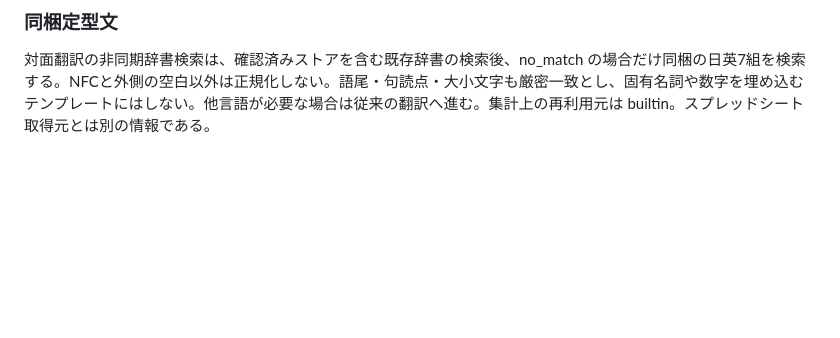
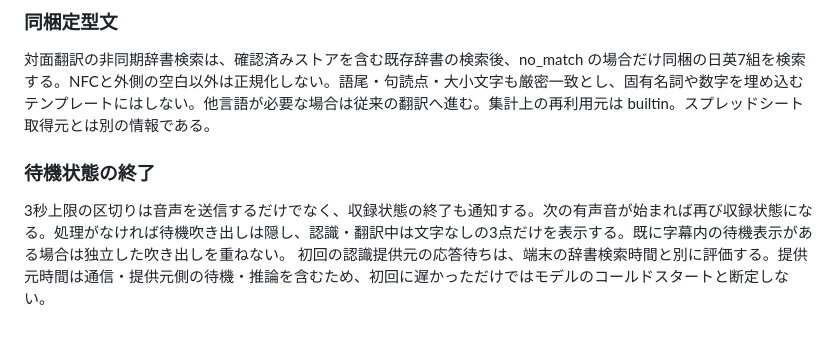
Before and after one commit to hiroakiaa/tsuyaku-kun, a Markdown page: docs/translation-latency.md, the part around the change. Rendered like a GitHub page; blank space fills up the shorter version.

Commit message:
Dots and capture state: docs/translation-latency.md

```diff
--- a/docs/translation-latency.md
+++ b/docs/translation-latency.md
@@ -63,3 +63,7 @@ Apps Scriptのカタログ生成は複数シートを読み、tsuyakuRows_ごと
 
 ### 同梱定型文
 対面翻訳の非同期辞書検索は、確認済みストアを含む既存辞書の検索後、no_match の場合だけ同梱の日英7組を検索する。NFCと外側の空白以外は正規化しない。語尾・句読点・大小文字も厳密一致とし、固有名詞や数字を埋め込むテンプレートにはしない。他言語が必要な場合は従来の翻訳へ進む。集計上の再利用元は builtin。スプレッドシート取得元とは別の情報である。
+
+### 待機状態の終了
+3秒上限の区切りは音声を送信するだけでなく、収録状態の終了も通知する。次の有声音が始まれば再び収録状態になる。処理がなければ待機吹き出しは隠し、認識・翻訳中は文字なしの3点だけを表示する。既に字幕内の待機表示がある場合は独立した吹き出しを重ねない。
+初回の認識提供元の応答待ちは、端末の辞書検索時間と別に評価する。提供元時間は通信・提供元側の待機・推論を含むため、初回に遅かっただけではモデルのコールドスタートと断定しない。
```
